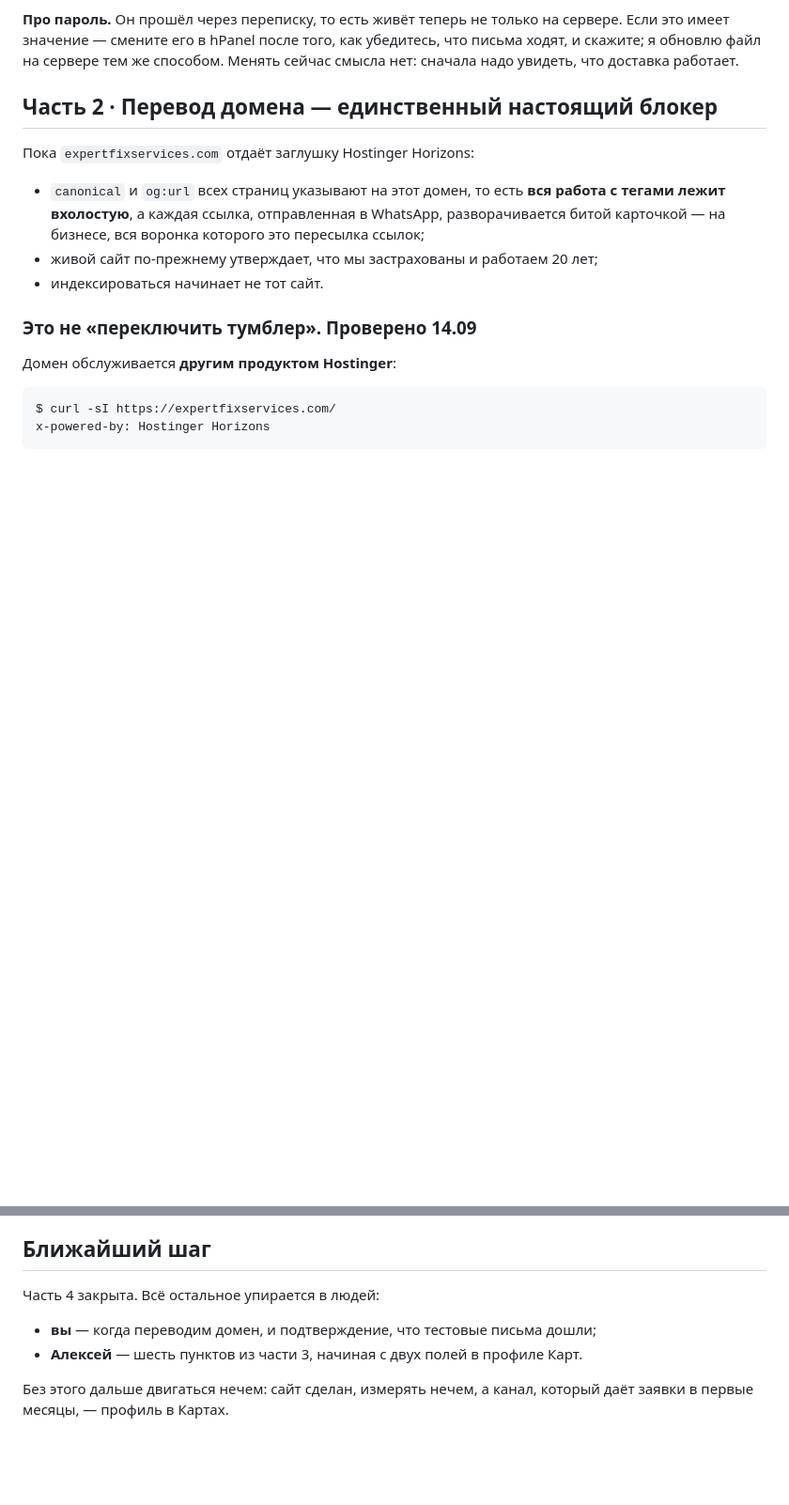
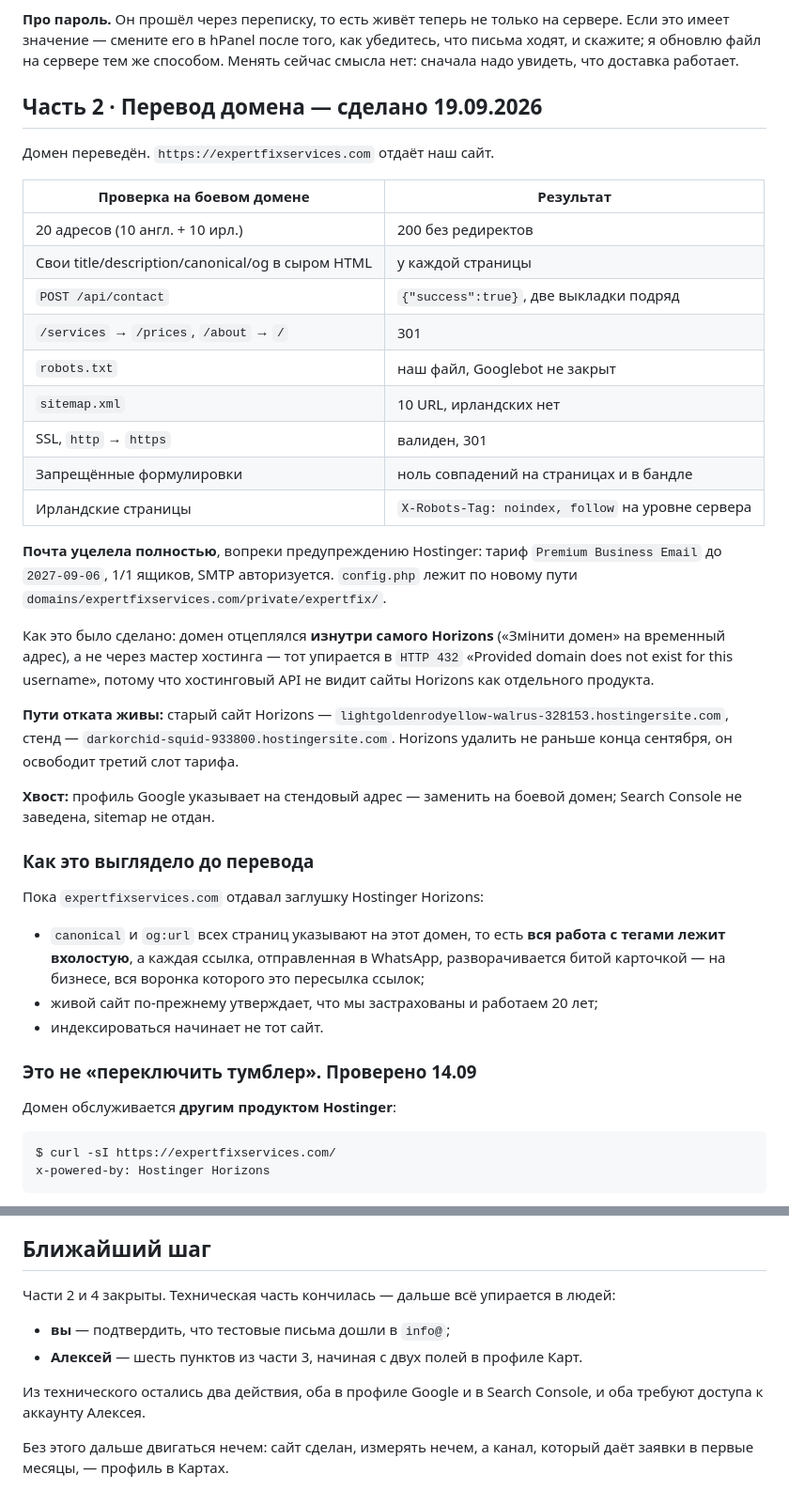
Before and after one commit to Begimot17/expertfixservices, a Markdown page: PLAN.md, 2 parts joined by grey strips. Shown at 94% size. Rendered like a GitHub page; blank space fills up the shorter version.

```diff
--- a/PLAN.md
+++ b/PLAN.md
@@ -47,9 +47,41 @@ PR #8 в `main`, шесть коммитов плюс три правки, на
 ходят, и скажите; я обновлю файл на сервере тем же способом. Менять сейчас смысла нет:
 сначала надо увидеть, что доставка работает.
 
-## Часть 2 · Перевод домена — единственный настоящий блокер
+## Часть 2 · Перевод домена — сделано 19.09.2026
 
-Пока `expertfixservices.com` отдаёт заглушку Hostinger Horizons:
+Домен переведён. `https://expertfixservices.com` отдаёт наш сайт.
+
+| Проверка на боевом домене | Результат |
+|---|---|
+| 20 адресов (10 англ. + 10 ирл.) | 200 без редиректов |
+| Свои title/description/canonical/og в сыром HTML | у каждой страницы |
+| `POST /api/contact` | `{"success":true}`, две выкладки подряд |
+| `/services` → `/prices`, `/about` → `/` | 301 |
+| `robots.txt` | наш файл, Googlebot не закрыт |
+| `sitemap.xml` | 10 URL, ирландских нет |
+| SSL, `http` → `https` | валиден, 301 |
+| Запрещённые формулировки | ноль совпадений на страницах и в бандле |
+| Ирландские страницы | `X-Robots-Tag: noindex, follow` на уровне сервера |
+
+**Почта уцелела полностью**, вопреки предупреждению Hostinger: тариф
+`Premium Business Email` до `2027-09-06`, 1/1 ящиков, SMTP авторизуется.
+`config.php` лежит по новому пути `domains/expertfixservices.com/private/expertfix/`.
+
+Как это было сделано: домен отцеплялся **изнутри самого Horizons** («Змінити домен»
+на временный адрес), а не через мастер хостинга — тот упирается в `HTTP 432`
+«Provided domain does not exist for this username», потому что хостинговый API
+не видит сайты Horizons как отдельного продукта.
+
+**Пути отката живы:** старый сайт Horizons — `lightgoldenrodyellow-walrus-328153.hostingersite.com`,
+стенд — `darkorchid-squid-933800.hostingersite.com`. Horizons удалить не раньше конца
+сентября, он освободит третий слот тарифа.
+
+**Хвост:** профиль Google указывает на стендовый адрес — заменить на боевой домен;
+Search Console не заведена, sitemap не отдан.
+
+### Как это выглядело до перевода
+
+Пока `expertfixservices.com` отдавал заглушку Hostinger Horizons:
 
 - `canonical` и `og:url` всех страниц указывают на этот домен, то есть **вся работа с
   тегами лежит вхолостую**, а каждая ссылка, отправленная в WhatsApp, разворачивается
@@ -184,10 +216,13 @@ x-powered-by: Hostinger Horizons
 
 ## Ближайший шаг
 
-Часть 4 закрыта. Всё остальное упирается в людей:
+Части 2 и 4 закрыты. Техническая часть кончилась — дальше всё упирается в людей:
 
-- **вы** — когда переводим домен, и подтверждение, что тестовые письма дошли;
+- **вы** — подтвердить, что тестовые письма дошли в `info@`;
 - **Алексей** — шесть пунктов из части 3, начиная с двух полей в профиле Карт.
+
+Из технического остались два действия, оба в профиле Google и в Search Console,
+и оба требуют доступа к аккаунту Алексея.
 
 Без этого дальше двигаться нечем: сайт сделан, измерять нечем, а канал, который даёт
 заявки в первые месяцы, — профиль в Картах.
```
Also changed, not shown: dns-backup-2026-09-19.md (added, +37 -0 lines).
